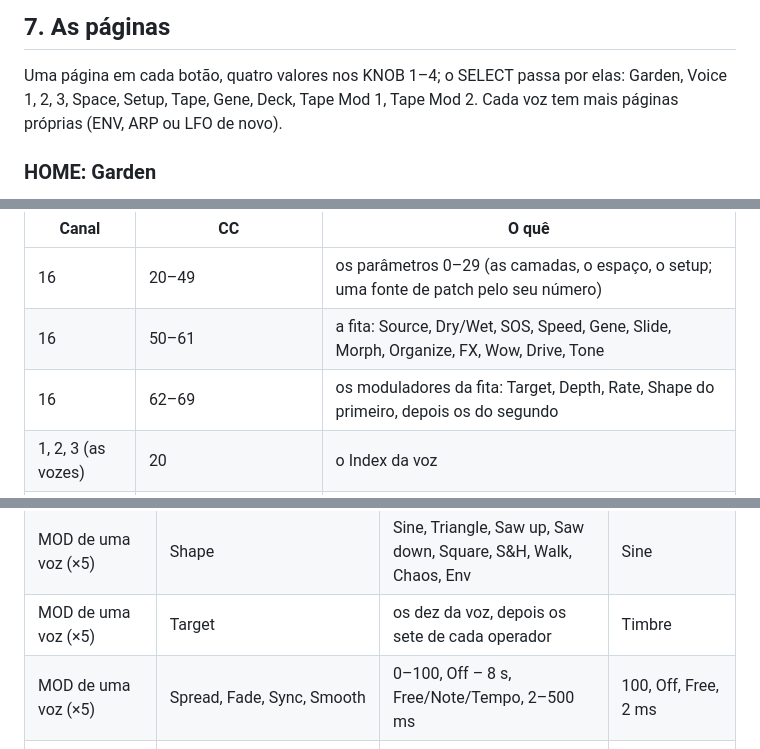
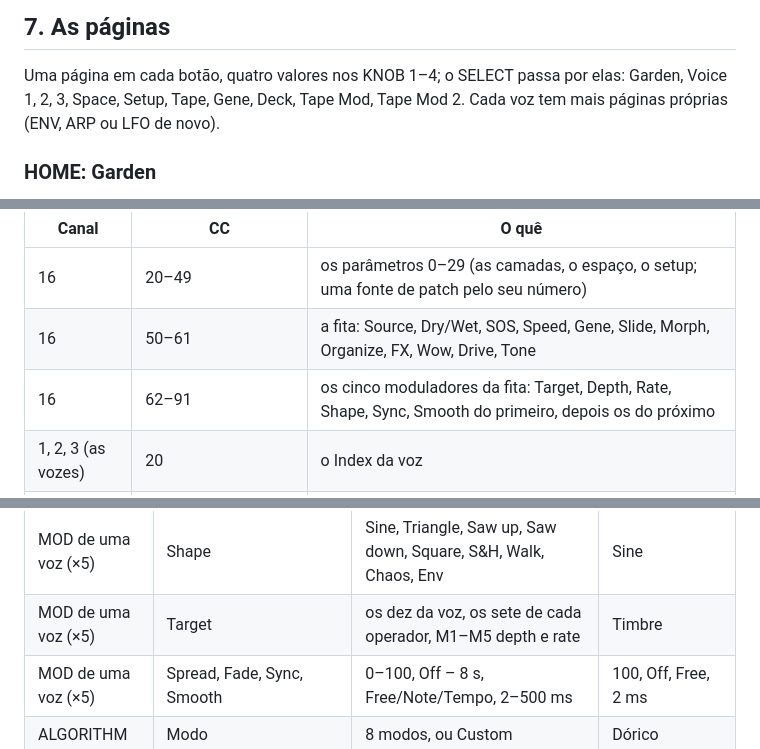
Before and after one commit to guiatihe333/cortex, a Markdown page: files/docs/MANUAL-PT.md, 3 parts joined by grey strips. Rendered like a GitHub page.

```diff
--- a/files/docs/MANUAL-PT.md
+++ b/files/docs/MANUAL-PT.md
@@ -189,7 +189,7 @@ fita). Cada uma lembra como você a deixou. Segure SAVE 1,5 s para a peça volta
 ## 7. As páginas
 
 Uma página em cada botão, quatro valores nos KNOB 1–4; o SELECT passa por elas: Garden, Voice 1, 2, 3, Space, Setup,
-Tape, Gene, Deck, Tape Mod 1, Tape Mod 2. Cada voz tem mais páginas próprias (ENV, ARP ou LFO de novo).
+Tape, Gene, Deck, Tape Mod, Tape Mod 2. Cada voz tem mais páginas próprias (ENV, ARP ou LFO de novo).
 
 ### HOME: Garden
 
@@ -386,7 +390,7 @@ O que os knobs ajustam entra e sai como MIDI CC (sai com MIDI out ligado; o que
 | --- | --- | --- |
 | 16 | 20–49 | os parâmetros 0–29 (as camadas, o espaço, o setup; uma fonte de patch pelo seu número) |
 | 16 | 50–61 | a fita: Source, Dry/Wet, SOS, Speed, Gene, Slide, Morph, Organize, FX, Wow, Drive, Tone |
-| 16 | 62–69 | os moduladores da fita: Target, Depth, Rate, Shape do primeiro, depois os do segundo |
+| 16 | 62–91 | os cinco moduladores da fita: Target, Depth, Rate, Shape, Sync, Smooth do primeiro, depois os do próximo |
 | 1, 2, 3 (as vozes) | 20 | o Index da voz |
 | 1, 2, 3 | 21–60 | seus cinco moduladores, oito cada: Depth, Rate, Shape, Target, Spread, Fade, Sync, Smooth |
 | 1, 2, 3 | 102–112 | como toca: Envelope, Gate, Role, Octave, Density, Pace, Glide, Attack, Decay, Sustain, Release |
@@ -522,7 +527,7 @@ Os padrões são os da Garden; cada peça tem os seus.
 | MOD de uma voz (×5) | Depth | 0–100 | 20 (o primeiro), 0 |
 | MOD de uma voz (×5) | Rate | 0–100 (60 s – 0,12 s; Tempo: 8 compassos – 1/16) | 27 (11 s) |
 | MOD de uma voz (×5) | Shape | Sine, Triangle, Saw up, Saw down, Square, S&H, Walk, Chaos, Env | Sine |
-| MOD de uma voz (×5) | Target | os dez da voz, depois os sete de cada operador | Timbre |
+| MOD de uma voz (×5) | Target | os dez da voz, os sete de cada operador, M1–M5 depth e rate | Timbre |
 | MOD de uma voz (×5) | Spread, Fade, Sync, Smooth | 0–100, Off – 8 s, Free/Note/Tempo, 2–500 ms | 100, Off, Free, 2 ms |
 | ALGORITHM | Modo | 8 modos, ou Custom | Dórico |
 
```
Also changed, not shown: other parts of files/docs/MANUAL-PT.md (+19 -14 lines), files/docs/MANUAL.md (+22 -17 lines), files/docs/img/screen-tapemod.png, 13 other files.
